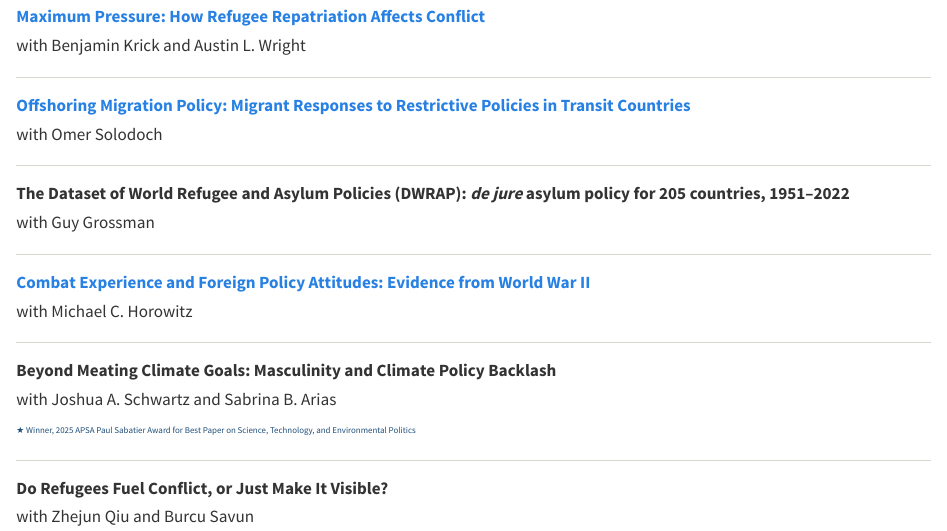
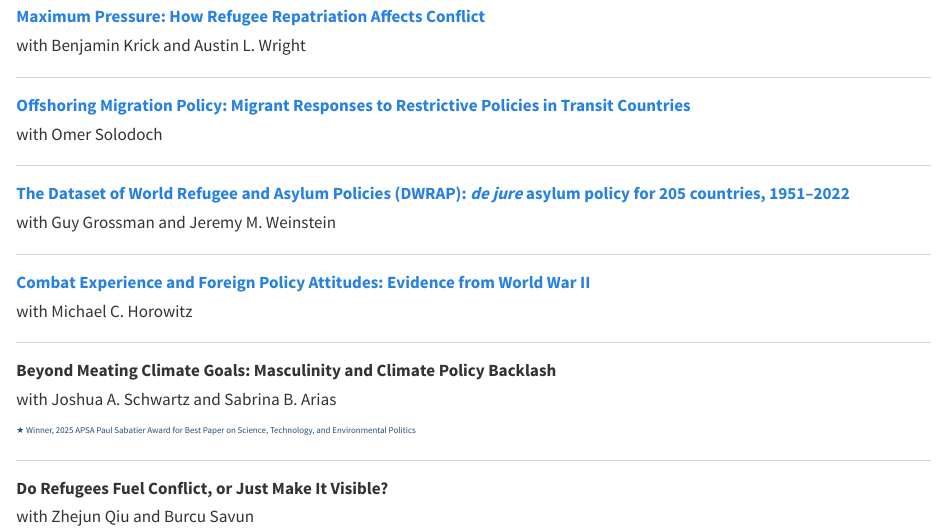
Before and after one commit to chris-w-blair/chris-w-blair.github.io, a Quarto document (research.qmd): the page in a window 1100 px wide, from 730 px down. Rendered offline with R 4.5, knitr and Pandoc in place of Quarto, with nearby package versions.

Commit message:
Link DWRAP data-descriptor preprint (SocArXiv 6uqkt_v1); add Jeremy M. Weinstein as coauthor per the preprint
Co-Authored-By: Claude Opus 5.5 <noreply@anthropic.com>

```diff
--- a/research.qmd
+++ b/research.qmd
@@ -62,9 +62,9 @@ with Omer Solodoch
 
 ::::: {.pub}
 :::: {.pub-body}
-**The Dataset of World Refugee and Asylum Policies (DWRAP): *de jure* asylum policy for 205 countries, 1951–2022**
+**[The Dataset of World Refugee and Asylum Policies (DWRAP): *de jure* asylum policy for 205 countries, 1951–2022](https://doi.org/10.31235/osf.io/6uqkt_v1)**
 
-with Guy Grossman
+with Guy Grossman and Jeremy M. Weinstein
 ::::
 :::::
 
```
Also changed, not shown: data-dwrap.qmd (+3 -1 lines).
